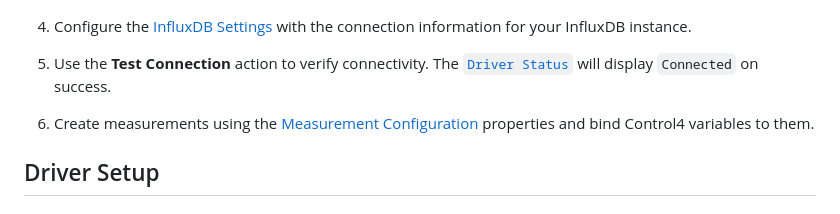
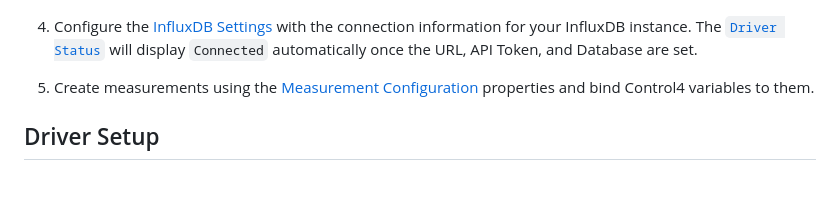
Before and after one commit to finitelabs/control4-influxdb, a Markdown page: README.md, the part around the change. Drawn GitHub-style.

Commit message:
docs: Remove stale Test Connection references from installation steps (#14)
The Test Connection action was removed in DRV-21. The driver now
auto-connects when InfluxDB Settings are configured. Updated both
DriverCentral and GitHub installation steps to reflect this.

```diff
--- a/README.md
+++ b/README.md
@@ -78,13 +78,11 @@ is an outline of the basic steps for your convenience.
     ![Search Drivers](images/search-drivers.png)
 
 4.  Configure the [InfluxDB Settings](#influxdb-settings) with the connection
-    information for your InfluxDB instance.
+    information for your InfluxDB instance. The
+    [`Driver Status`](#driver-status-read-only) will display `Connected`
+    automatically once the URL, API Token, and Database are set.
 
-5.  Use the **Test Connection** action to verify connectivity. The
-    [`Driver Status`](#driver-status-read-only) will display `Connected` on
-    success.
-
-6.  Create measurements using the
+5.  Create measurements using the
     [Measurement Configuration](#measurement-configuration) properties and bind
     Control4 variables to them.
 
```
Also changed, not shown: 1 other file.
